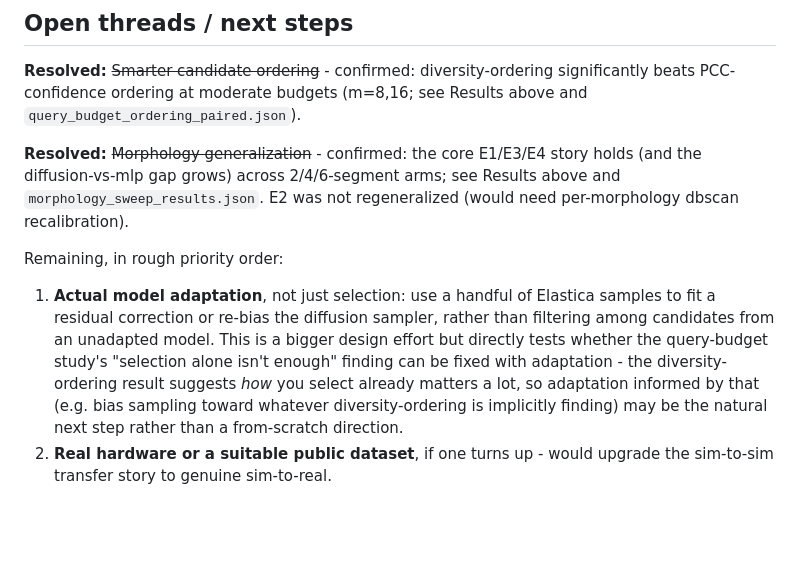
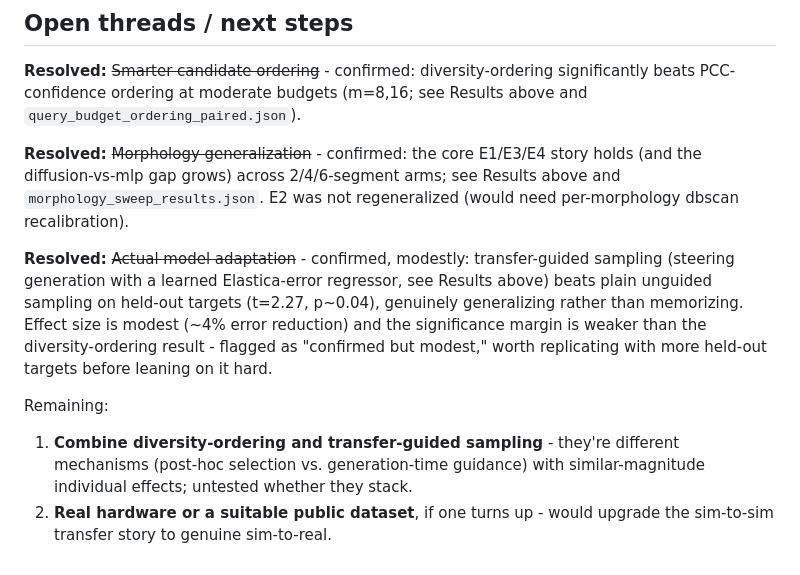
Before and after one commit to adhvayjagadeesh/soft-arm-diffusion-ik, a Markdown page: shapediffuser/README.md, the part around one of its changes. GitHub-like rendering; blank space fills up the shorter version.

```diff
--- a/shapediffuser/README.md
+++ b/shapediffuser/README.md
@@ -290,16 +324,18 @@ story holds (and the diffusion-vs-mlp gap grows) across 2/4/6-segment arms;
 see Results above and `morphology_sweep_results.json`. E2 was not
 regeneralized (would need per-morphology dbscan recalibration).
 
-Remaining, in rough priority order:
+**Resolved:** ~~Actual model adaptation~~ - confirmed, modestly: transfer-guided
+sampling (steering generation with a learned Elastica-error regressor, see
+Results above) beats plain unguided sampling on held-out targets (t=2.27,
+p~0.04), genuinely generalizing rather than memorizing. Effect size is
+modest (~4% error reduction) and the significance margin is weaker than the
+diversity-ordering result - flagged as "confirmed but modest," worth
+replicating with more held-out targets before leaning on it hard.
 
-1. **Actual model adaptation**, not just selection: use a handful of Elastica
-   samples to fit a residual correction or re-bias the diffusion sampler,
-   rather than filtering among candidates from an unadapted model. This is a
-   bigger design effort but directly tests whether the query-budget study's
-   "selection alone isn't enough" finding can be fixed with adaptation - the
-   diversity-ordering result suggests *how* you select already matters a lot,
-   so adaptation informed by that (e.g. bias sampling toward whatever
-   diversity-ordering is implicitly finding) may be the natural next step
-   rather than a from-scratch direction.
+Remaining:
+
+1. **Combine diversity-ordering and transfer-guided sampling** - they're
+   different mechanisms (post-hoc selection vs. generation-time guidance)
+   with similar-magnitude individual effects; untested whether they stack.
 2. **Real hardware or a suitable public dataset**, if one turns up - would
    upgrade the sim-to-sim transfer story to genuine sim-to-real.
```
Also changed, not shown: other parts of shapediffuser/README.md (+40 -6 lines).
